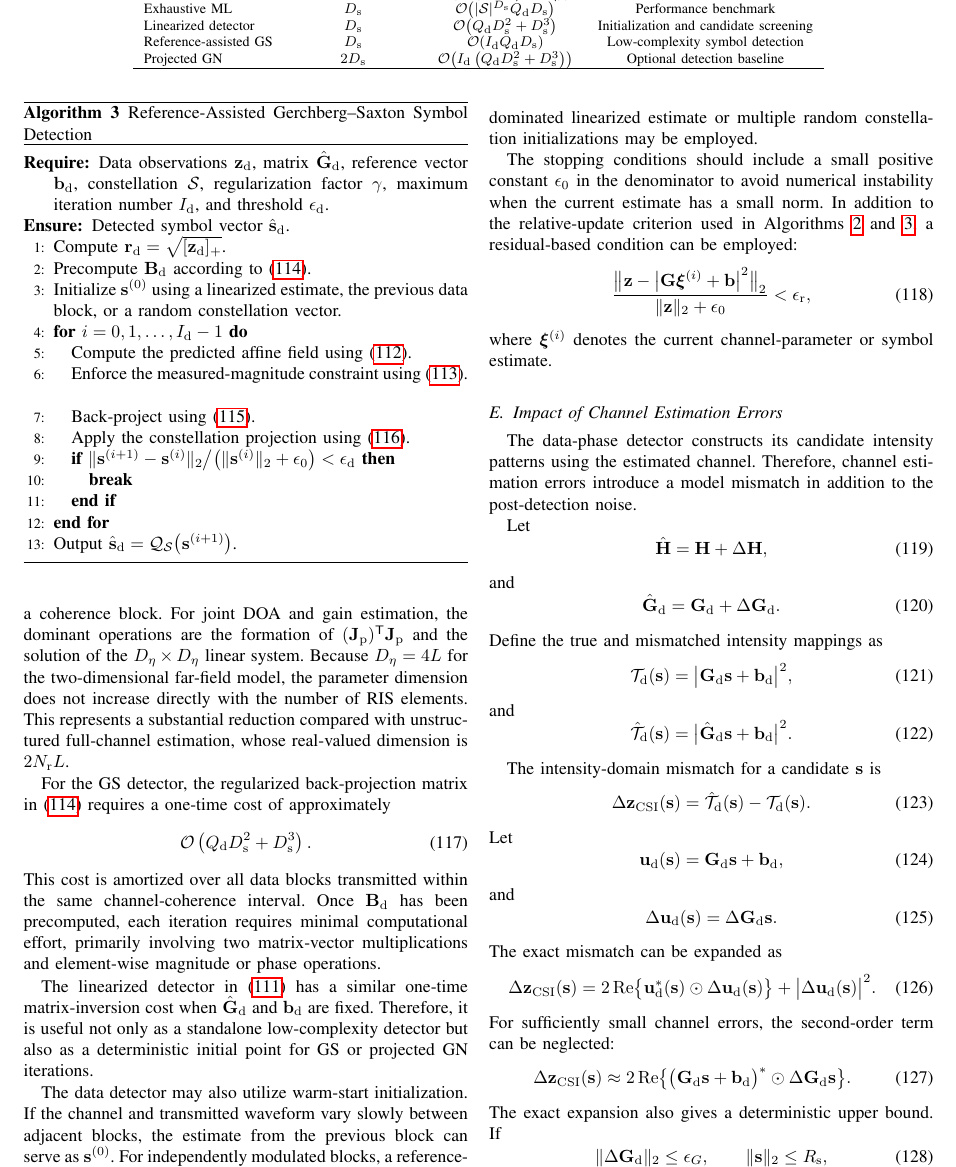
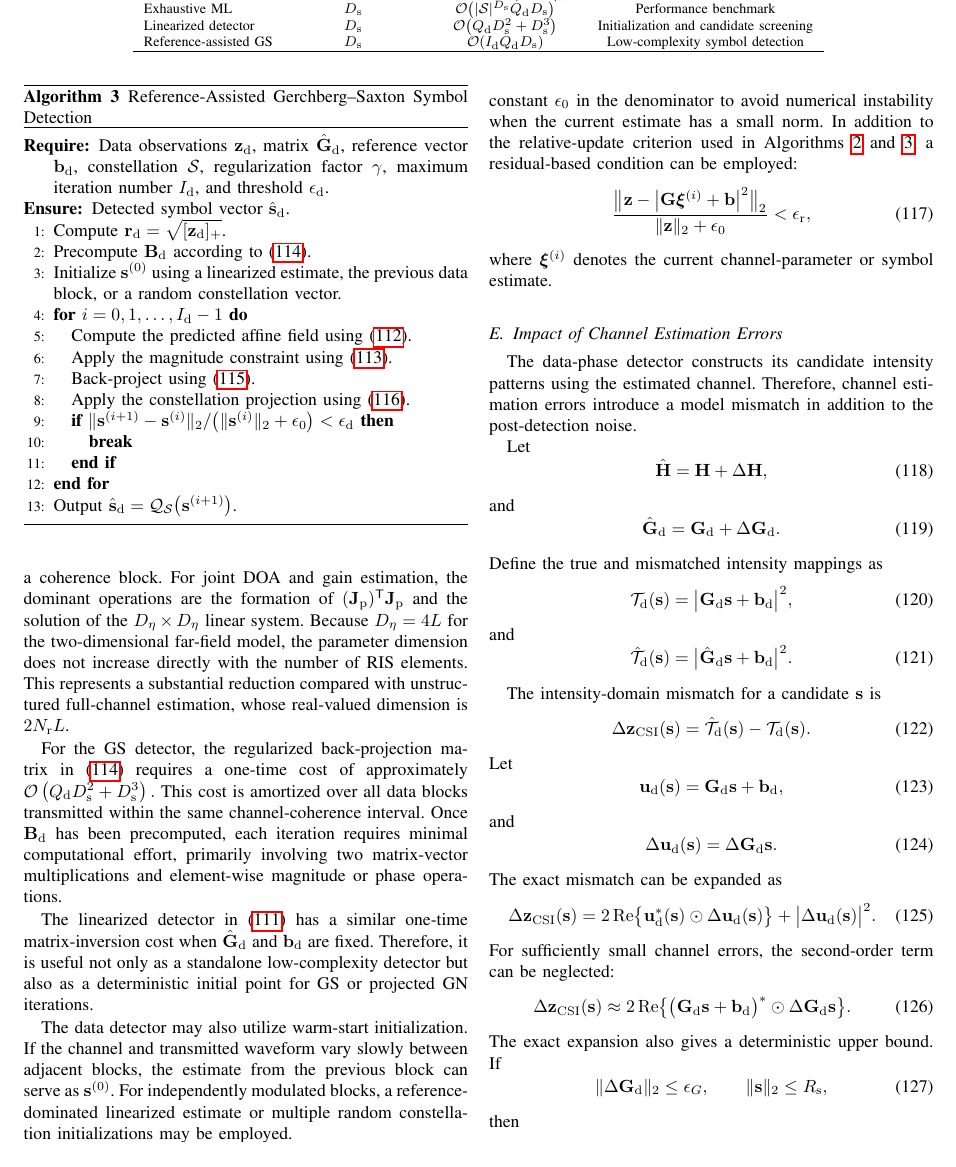
Before and after one commit to Broommuch/holographic-RIS, a LaTeX paper (main.tex): part of page 12 of 17 before the commit and part of page 12 of 16 after it, cut so that both start at the same text. Compiled offline with pdfLaTeX.

Commit message:
修改了第四章第三小节的算法和第四小节的复杂度分析

```diff
--- a/main.tex
+++ b/main.tex
@@ -1837,24 +1837,35 @@ The projection in \eqref{eq:reference_assisted_gs_quantization} may be applied a
 \caption{Reference-Assisted Gerchberg--Saxton Symbol Detection}
 \label{alg:reference_assisted_gs}
 \begin{algorithmic}[1]
-\REQUIRE Data observations $\mathbf{z}_{\mathrm{d}}$, matrix $\hat{\mathbf{G}}_{\mathrm{d}}$, reference vector $\mathbf{b}_{\mathrm{d}}$, constellation $\mathcal{S}$, regularization factor $\gamma$, maximum iteration number $I_{\mathrm{d}}$, and threshold $\epsilon_{\mathrm{d}}$.
+\REQUIRE Data observations $\mathbf{z}_{\mathrm{d}}$, matrix
+$\hat{\mathbf{G}}_{\mathrm{d}}$, reference vector
+$\mathbf{b}_{\mathrm{d}}$, constellation $\mathcal{S}$,
+regularization factor $\gamma$, maximum iteration number
+$I_{\mathrm{d}}$, and threshold $\epsilon_{\mathrm{d}}$.
 \ENSURE Detected symbol vector $\hat{\mathbf{s}}_{\mathrm{d}}$.
-
-\STATE Compute $\mathbf{r}_{\mathrm{d}} = \sqrt{[\mathbf{z}_{\mathrm{d}}]_{+}}$.
-\STATE Precompute $\mathbf{B}_{\mathrm{d}}$ according to~\eqref{eq:regularized_back_projection}.
-\STATE Initialize $\mathbf{s}^{(0)}$ using a linearized estimate, the previous data block, or a random constellation vector.
-
+\STATE Compute $\mathbf{r}_{\mathrm{d}}
+= \sqrt{[\mathbf{z}_{\mathrm{d}}]_{+}}$.
+\STATE Precompute $\mathbf{B}_{\mathrm{d}}$ according
+to~\eqref{eq:regularized_back_projection}.
+\STATE Initialize $\mathbf{s}^{(0)}$ using a linearized
+estimate, the previous data block, or a random constellation vector.
 \FOR{$i=0,1,\ldots,I_{\mathrm{d}}-1$}
-\STATE Compute the predicted affine field using~\eqref{eq:gs_forward_projection}.
-\STATE Enforce the measured-magnitude constraint using~\eqref{eq:gs_magnitude_projection_rewritten}.
-\STATE Back-project using~\eqref{eq:reference_assisted_gs_backprojection}.
-\STATE Apply the constellation projection using~\eqref{eq:reference_assisted_gs_quantization}.
-\IF{$\|\mathbf{s}^{(i+1)}-\mathbf{s}^{(i)}\|_{2} \big/ \bigl(\|\mathbf{s}^{(i)}\|_{2}+\epsilon_0\bigr) < \epsilon_{\mathrm{d}}$}
-\STATE \textbf{break}
-\ENDIF
+    \STATE Compute the predicted affine field using~\eqref{eq:gs_forward_projection}.
+    \STATE Apply the magnitude constraint using~\eqref{eq:gs_magnitude_projection_rewritten}.
+    \STATE Back-project using~\eqref{eq:reference_assisted_gs_backprojection}.
+    \STATE Apply the constellation projection using~\eqref{eq:reference_assisted_gs_quantization}.
+    \IF{$
+    \|\mathbf{s}^{(i+1)}-\mathbf{s}^{(i)}\|_{2}
+    /
+    \bigl(\|\mathbf{s}^{(i)}\|_{2}+\epsilon_0\bigr)
+    < \epsilon_{\mathrm{d}}
+    $}
+        \STATE \textbf{break}
+    \ENDIF
 \ENDFOR
-
-\STATE Output $\hat{\mathbf{s}}_{\mathrm{d}} = \mathcal{Q}_{\mathcal{S}}\bigl(\mathbf{s}^{(i+1)}\bigr)$.
+\STATE Output
+$\hat{\mathbf{s}}_{\mathrm{d}}
+= \mathcal{Q}_{\mathcal{S}}\bigl(\mathbf{s}^{(i+1)}\bigr)$.
 \end{algorithmic}
 \end{algorithm}
 
@@ -1898,15 +1909,6 @@ Reference-assisted GS & $D_{\mathrm{s}}$ &
 $\mathcal{O}\!\left(
 I_{\mathrm{d}}Q_{\mathrm{d}}D_{\mathrm{s}}
 \right)$ & Low-complexity symbol detection \\
-Projected GN & $2D_{\mathrm{s}}$ &
-$\mathcal{O}\!\left(
-I_{\mathrm{d}}
-\left(
-Q_{\mathrm{d}}D_{\mathrm{s}}^{2}
-+
-D_{\mathrm{s}}^{3}
-\right)
-\right)$ & Optional detection baseline \\
 \hline
 \end{tabular}
 \end{table*}
@@ -1920,15 +1922,10 @@ $D_{\eta}=4L$
 for the two-dimensional far-field model, the parameter dimension does not increase directly with the number of RIS elements. This represents a substantial reduction compared with unstructured full-channel estimation, whose real-valued dimension is
 $2N_{\mathrm{r}}L$.
 
-For the GS detector, the regularized back-projection matrix in~\eqref{eq:regularized_back_projection} requires a one-time cost of approximately
-\begin{equation}
-\mathcal{O}
-\left(
-Q_{\mathrm{d}}D_{\mathrm{s}}^{2}
+For the GS detector, the regularized back-projection matrix in~\eqref{eq:regularized_back_projection} requires a one-time cost of approximately $\mathcal{O} \left(Q_{\mathrm{d}}D_{\mathrm{s}}^{2}
 +
 D_{\mathrm{s}}^{3}
-\right).
-\end{equation}
+\right).$
 This cost is amortized over all data blocks transmitted within the same channel-coherence interval. Once
 $\mathbf{B}_{\mathrm{d}}$
 has been precomputed, each iteration requires minimal computational effort, primarily involving two matrix-vector multiplications and element-wise magnitude or phase operations.
```
Also changed, not shown: main.pdf, 3 other files.
